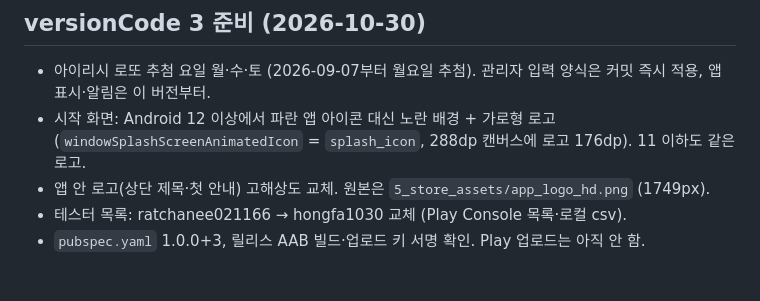
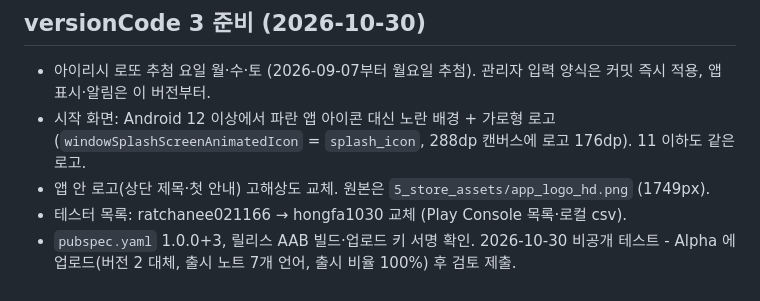
Before and after one commit to jimichoi0409-wq/lotto-leader, a Markdown page: README_정리안내.md, the part around the change. GitHub-like rendering.

Commit message:
진행 기록: versionCode 3 비공개 테스트 검토 제출
Co-Authored-By: Claude Opus 5.5 <noreply@anthropic.com>

```diff
--- a/README_정리안내.md
+++ b/README_정리안내.md
@@ -576,4 +576,4 @@ python collect_draws.py --import eurojackpot 받은파일.csv   # 열: draw_date
 - 시작 화면: Android 12 이상에서 파란 앱 아이콘 대신 노란 배경 + 가로형 로고 (`windowSplashScreenAnimatedIcon` = `splash_icon`, 288dp 캔버스에 로고 176dp). 11 이하도 같은 로고.
 - 앱 안 로고(상단 제목·첫 안내) 고해상도 교체. 원본은 `5_store_assets/app_logo_hd.png` (1749px).
 - 테스터 목록: ratchanee021166 → hongfa1030 교체 (Play Console 목록·로컬 csv).
-- `pubspec.yaml` 1.0.0+3, 릴리스 AAB 빌드·업로드 키 서명 확인. Play 업로드는 아직 안 함.
+- `pubspec.yaml` 1.0.0+3, 릴리스 AAB 빌드·업로드 키 서명 확인. 2026-10-30 비공개 테스트 - Alpha 에 업로드(버전 2 대체, 출시 노트 7개 언어, 출시 비율 100%) 후 검토 제출.
```
